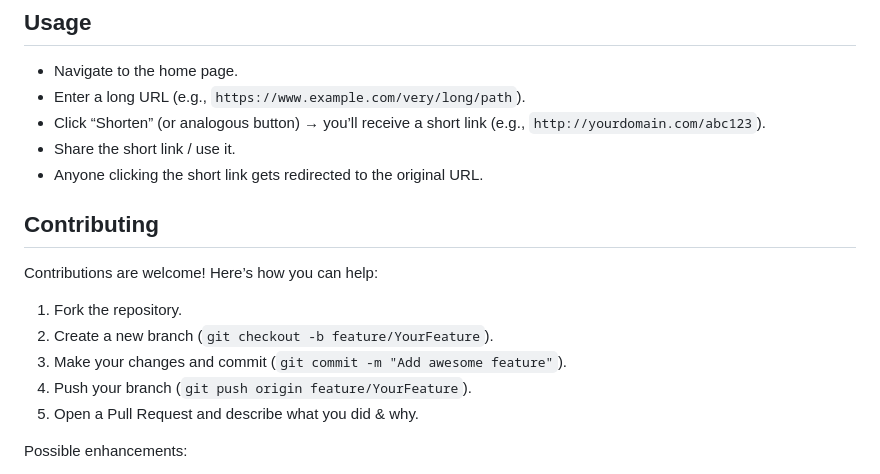
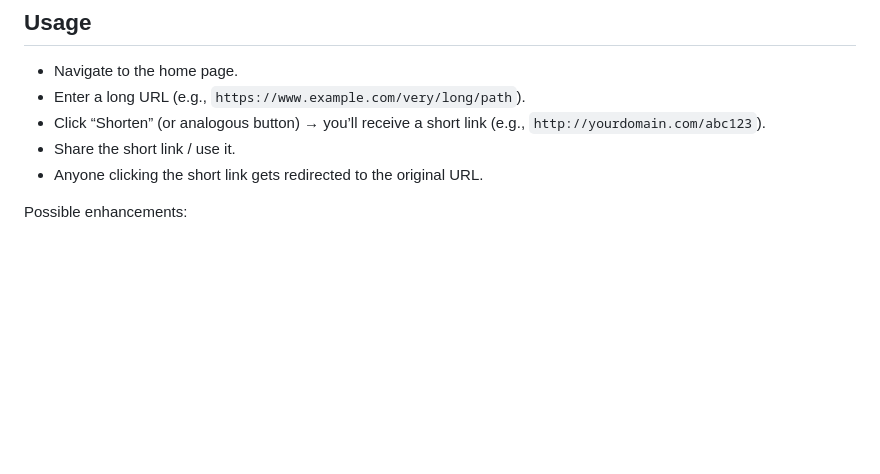
Before and after one commit to Rakeshln222/URL-Shortener-Project, a Markdown page: README.md, the part around the change. Rendered like a GitHub page; blank space fills up the shorter version.

```diff
--- a/README.md
+++ b/README.md
@@ -95,15 +95,6 @@ URL-Shortener-Project/
 * Share the short link / use it.
 * Anyone clicking the short link gets redirected to the original URL.
 
-## Contributing
-
-Contributions are welcome! Here’s how you can help:
-
-1. Fork the repository.
-2. Create a new branch (`git checkout -b feature/YourFeature`).
-3. Make your changes and commit (`git commit -m "Add awesome feature"`).
-4. Push your branch (`git push origin feature/YourFeature`).
-5. Open a Pull Request and describe what you did & why.
 
 Possible enhancements:
 
```
